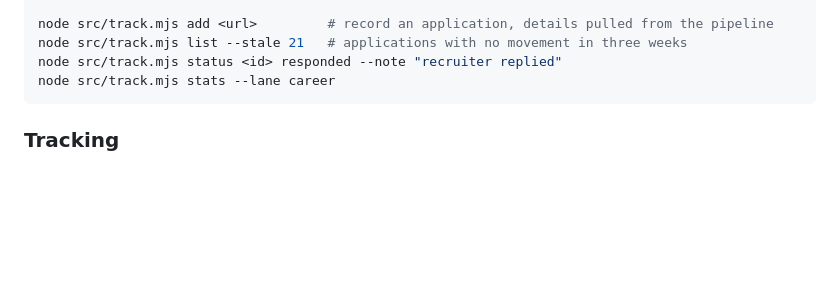
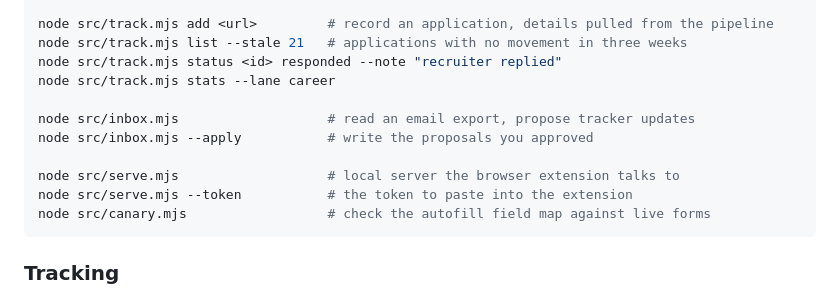
Before and after one commit to jawnzzz/alyx, a Markdown page: README.md, the part around one of its changes. Rendered like a GitHub page; blank space fills up the shorter version.

````diff
--- a/README.md
+++ b/README.md
@@ -87,6 +87,13 @@ node src/track.mjs add <url>         # record an application, details pulled fro
 node src/track.mjs list --stale 21   # applications with no movement in three weeks
 node src/track.mjs status <id> responded --note "recruiter replied"
 node src/track.mjs stats --lane career
+
+node src/inbox.mjs                   # read an email export, propose tracker updates
+node src/inbox.mjs --apply           # write the proposals you approved
+
+node src/serve.mjs                   # local server the browser extension talks to
+node src/serve.mjs --token           # the token to paste into the extension
+node src/canary.mjs                  # check the autofill field map against live forms
 ```
 
 ### Tracking
````
Also changed, not shown: other parts of README.md (+54 -3 lines).
